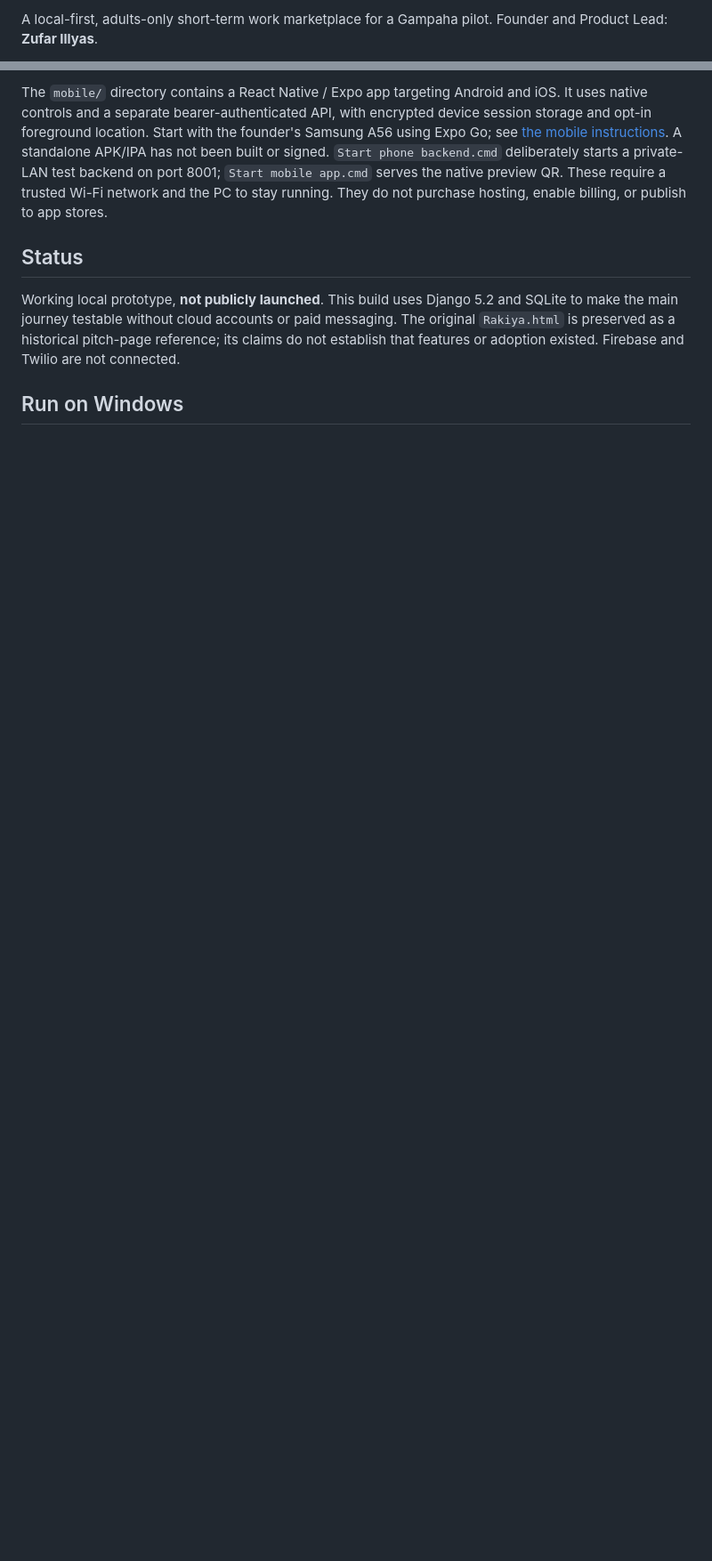
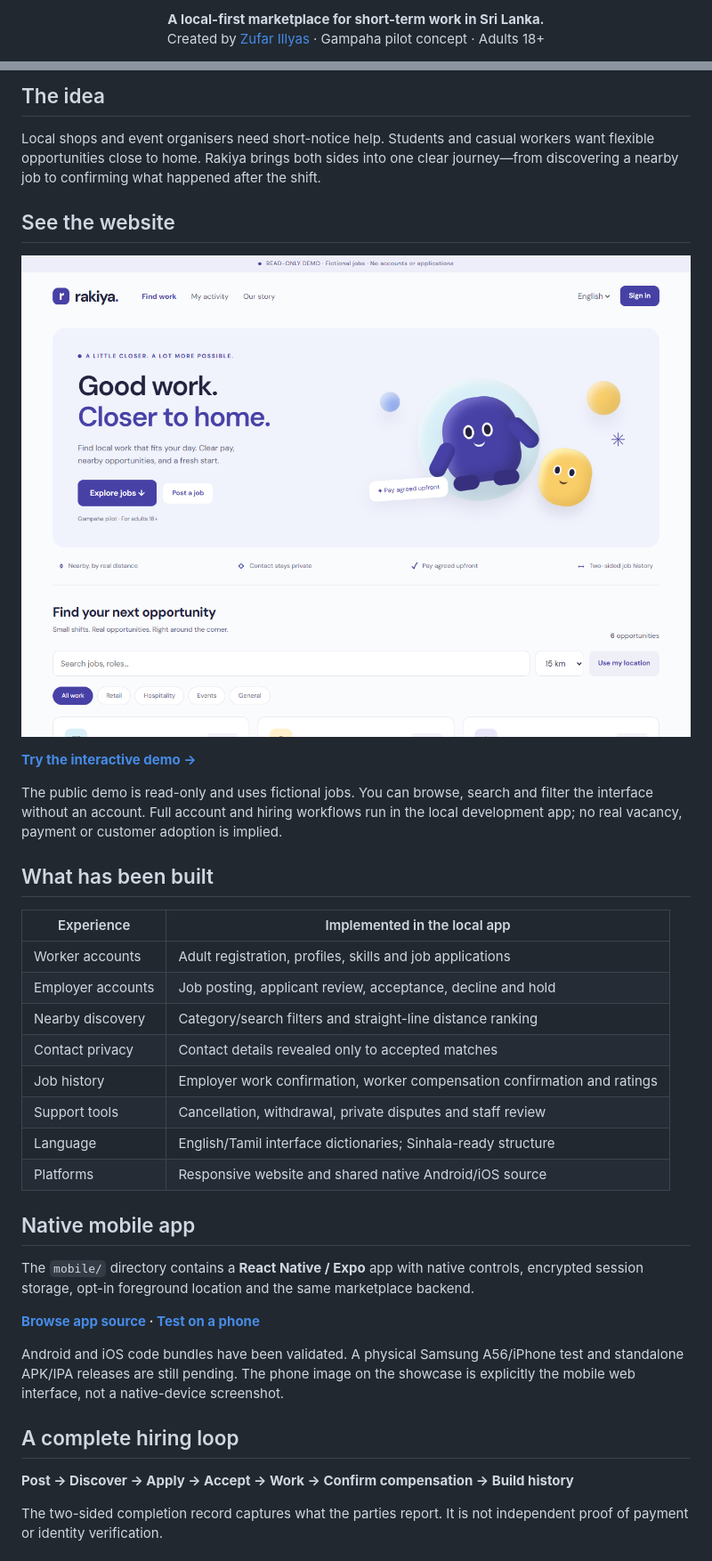
Before and after one commit to zufar17ig/rakiya-demo, a Markdown page: README.md, 2 parts joined by grey strips. Shown at 89% size. Drawn GitHub-style; pictures changed too: docs/assets/web-desktop.png (added); blank space fills up the shorter version.

Commit message:
Add public Rakiya showcase, read-only demo and visual documentation

```diff
--- a/README.md
+++ b/README.md
@@ -2,3 +2,3 @@
 
-A local-first, adults-only short-term work marketplace for a Gampaha pilot. Founder and Product Lead: **Zufar Illyas**.
+<p align="center"><strong>A local-first marketplace for short-term work in Sri Lanka.</strong><br>Created by <a href="https://github.com/zufar17ig">Zufar Illyas</a> · Gampaha pilot concept · Adults 18+</p>
 
@@ -6,8 +6,40 @@ A local-first, adults-only short-term work marketplace for a Gampaha pilot. Foun
 
-The `mobile/` directory contains a React Native / Expo app targeting Android and iOS. It uses native controls and a separate bearer-authenticated API, with encrypted device session storage and opt-in foreground location. Start with the founder's Samsung A56 using Expo Go; see [the mobile instructions](mobile/README.md). A standalone APK/IPA has not been built or signed. `Start phone backend.cmd` deliberately starts a private-LAN test backend on port 8001; `Start mobile app.cmd` serves the native preview QR. These require a trusted Wi-Fi network and the PC to stay running. They do not purchase hosting, enable billing, or publish to app stores.
+## The idea
 
-## Status
+Local shops and event organisers need short-notice help. Students and casual workers want flexible opportunities close to home. Rakiya brings both sides into one clear journey—from discovering a nearby job to confirming what happened after the shift.
 
-Working local prototype, **not publicly launched**. This build uses Django 5.2 and SQLite to make the main journey testable without cloud accounts or paid messaging. The original `Rakiya.html` is preserved as a historical pitch-page reference; its claims do not establish that features or adoption existed. Firebase and Twilio are not connected.
+## See the website
 
-## Run on Windows
+[![Actual Rakiya website interface with fictional sample listings](docs/assets/web-desktop.png)](https://zufar17ig.github.io/rakiya-demo/demo/)
+
+**[Try the interactive demo →](https://zufar17ig.github.io/rakiya-demo/demo/)**
+
+The public demo is read-only and uses fictional jobs. You can browse, search and filter the interface without an account. Full account and hiring workflows run in the local development app; no real vacancy, payment or customer adoption is implied.
+
+## What has been built
+
+| Experience | Implemented in the local app |
+| --- | --- |
+| Worker accounts | Adult registration, profiles, skills and job applications |
+| Employer accounts | Job posting, applicant review, acceptance, decline and hold |
+| Nearby discovery | Category/search filters and straight-line distance ranking |
+| Contact privacy | Contact details revealed only to accepted matches |
+| Job history | Employer work confirmation, worker compensation confirmation and ratings |
+| Support tools | Cancellation, withdrawal, private disputes and staff review |
+| Language | English/Tamil interface dictionaries; Sinhala-ready structure |
+| Platforms | Responsive website and shared native Android/iOS source |
+
+## Native mobile app
+
+The `mobile/` directory contains a **React Native / Expo** app with native controls, encrypted session storage, opt-in foreground location and the same marketplace backend.
+
+**[Browse app source](mobile/) · [Test on a phone](mobile/README.md)**
+
+Android and iOS code bundles have been validated. A physical Samsung A56/iPhone test and standalone APK/IPA releases are still pending. The phone image on the showcase is explicitly the mobile web interface, not a native-device screenshot.
+
+## A complete hiring loop
+
+**Post → Discover → Apply → Accept → Work → Confirm compensation → Build history**
+
+The two-sided completion record captures what the parties report. It is not independent proof of payment or identity verification.
+
```
Also changed, not shown: other parts of README.md (+21 -43 lines), docs/DEVELOPMENT.md (added, +70 -0 lines), docs/assets/app-icon.png (added), docs/assets/mobile-web.png (added), 8 other files.
